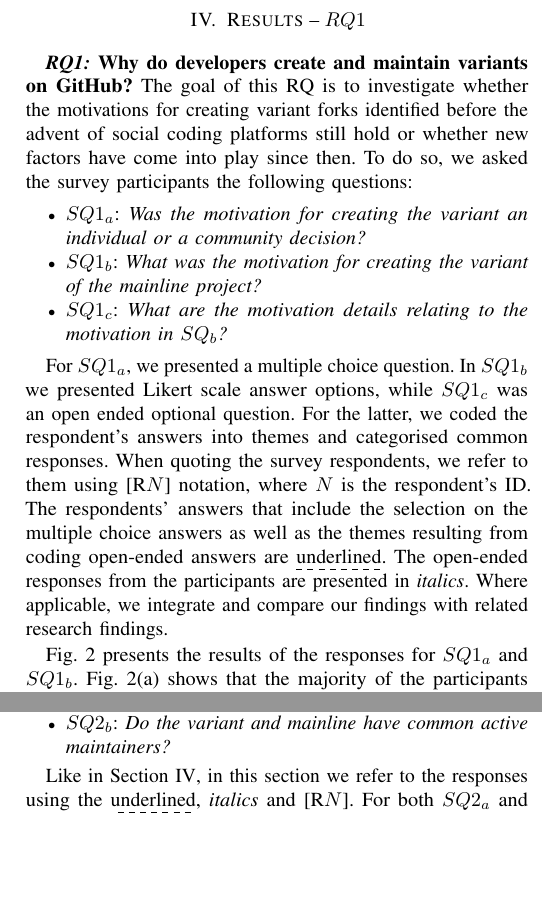
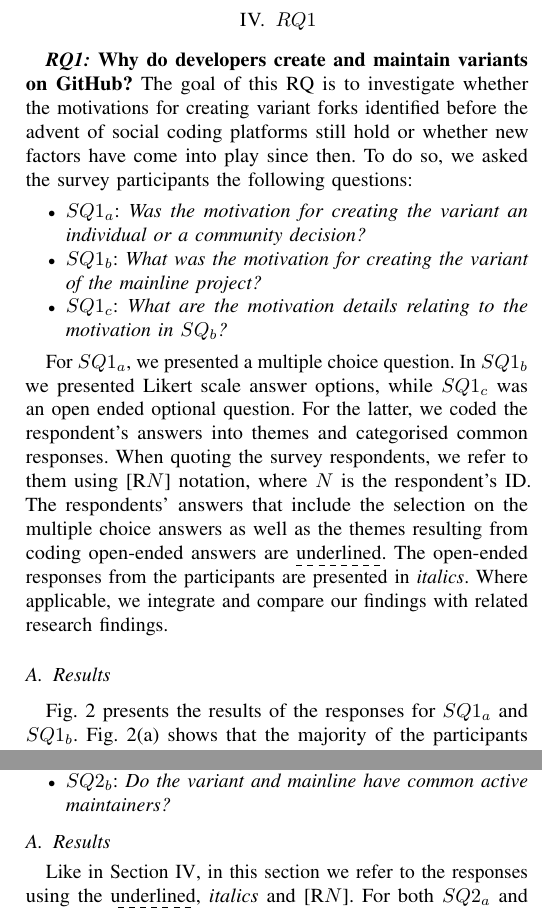
Before and after one commit to johnxu21/variants_motivations, a LaTeX paper (0main.tex, which reads 5results_and_discussion.tex): two parts of the columns of pages 4 and 8 of 12, joined at a grey line, cut so that both start at the same text, the shorter picture padded with empty space. Compiled offline with pdfLaTeX.

Commit message:
subsection to rq1 and rq2

```diff
--- a/5results_and_discussion.tex
+++ b/5results_and_discussion.tex
@@ -21,7 +21,7 @@ In some cases we quote the survey respondents using [R$N$] to refer to a quote c
      \vspace{-.3cm}
 \end{figure*}
 
-\section{Results -- $RQ1$}
+\section{$RQ1$}
 \label{sec:results-RQ1}
 %Recall that in Section~\ref{sec:intro} we stated
 \textbf{\RQOne} The goal of this RQ is to investigate whether the motivations for creating variant forks identified before the advent of social coding platforms still hold or whether new factors have come into play since then. To do so, we asked the survey participants the following questions:
@@ -42,8 +42,8 @@ The respondents' answers that include the selection on the multiple choice answe
 open-ended responses from the participants are presented in \emph{italics}.
 Where applicable, we integrate and compare our findings with related research findings.
 
-
- Fig.~\ref{fig:decision_motivations} presents the results of the responses for $SQ1_{a}$ and $SQ1_{b}$. Fig.~\ref{fig:decision} shows that the majority of the participants selected the option \dashuline{individual}. Fig.~\ref{fig:motivations} shows that the majority ranked highly the motivation \dashuline{technical}. We also see quite a number of highly ranked motivations of \dashuline{governance} and \dashuline{others}. In Fig.~\ref{fig:sankey_motivation} we can also see the association between the $SQ1_{a}$ and $SQ1_{b}$ on the axes of \dashuline{decision} and \dashuline{motivation}. We can see that the majority of respondents selected \dashuline{individual} and selected \dashuline{technical}.
+\subsection{Results}
+Fig.~\ref{fig:decision_motivations} presents the results of the responses for $SQ1_{a}$ and $SQ1_{b}$. Fig.~\ref{fig:decision} shows that the majority of the participants selected the option \dashuline{individual}. Fig.~\ref{fig:motivations} shows that the majority ranked highly the motivation \dashuline{technical}. We also see quite a number of highly ranked motivations of \dashuline{governance} and \dashuline{others}. In Fig.~\ref{fig:sankey_motivation} we can also see the association between the $SQ1_{a}$ and $SQ1_{b}$ on the axes of \dashuline{decision} and \dashuline{motivation}. We can see that the majority of respondents selected \dashuline{individual} and selected \dashuline{technical}.
 
 % Like we presented in Section~\ref{sec:protocal}, th
 % is question had Likert scale answer options we identified in the literature. 2) \emph{Was the motivation for creating the variant an individual decision or a community decision?} This survey question had two multiple choice answers of: \emph{individual} or \emph{community} decision.
@@ -313,7 +313,7 @@ For the \textit{who} question, we asked the survey participants the following qu
 \item \rqTwoTwo
 \end{itemize}
 
-
+\subsection{Results}
 Like in Section~\ref{sec:results-RQ1}, in this section we refer to the responses using the \dashuline{underlined}, \emph{italics} and [R$N$].
 For both $SQ2_{a}$ and $SQ2_{b}$ we provided multiple choice answers to the questions. We present the results of $SQ2_{a}$ and $SQ2_{b}$ in Fig.~\ref{fig:original_common}. Looking at both Fig.~\ref{fig:original} and Fig.~\ref{fig:common} for both question respectively, we can see that the majority of the participants chose the options of \dashuline{none} (none of the creators of the variant were part of the mainline) and \dashuline{no} (they do not have common active maintainers).
 This implies that the most of developers that are involved in the creation and maintenance of the variants are outside the core maintainers of the original project where the variant was forked.
```
Also changed, not shown: 5results_and_discussion.tex (6 more changed lines).
